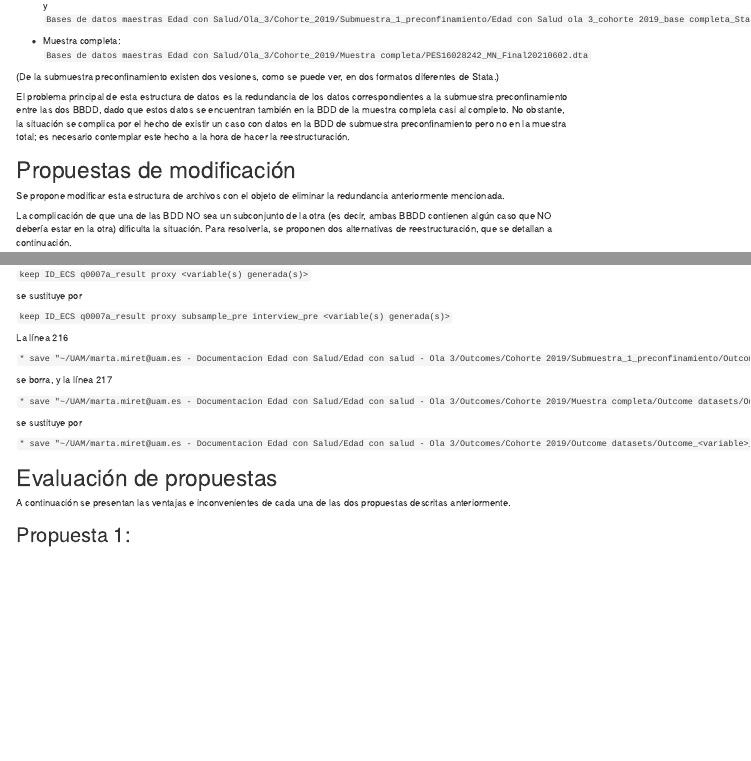
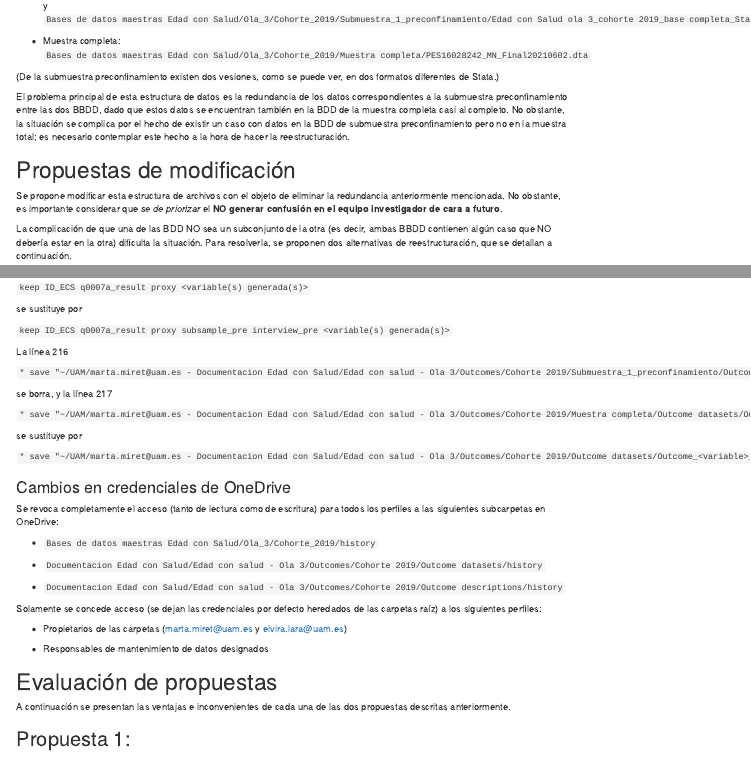
Before and after one commit to DaniMori/Edad_con_Salud, an R Markdown document (doc/notebooks/Reestructuracion_BBDD_cohorte_2019.Rmd): the page in a window 1100 px wide, from 700 px down, and a second part further down, joined at a grey line. Rendered offline with R 4.5, knitr and Pandoc, with nearby package versions; some code elsewhere in the file could not run offline; menus at the side of the page are left out.

Commit message:
Updates the document after the 03/11/2021 meeting agreements

```diff
--- a/doc/notebooks/Reestructuracion_BBDD_cohorte_2019.Rmd
+++ b/doc/notebooks/Reestructuracion_BBDD_cohorte_2019.Rmd
@@ -133,6 +133,8 @@ es necesario contemplar este hecho a la hora de hacer la reestructuración.
 
 Se propone modificar esta estructura de archivos con el objeto de eliminar
 la redundancia anteriormente mencionada.
+No obstante, es importante considerar que *se de priorizar* el
+**NO generar confusión en el equipo investigador de cara a futuro**.
 
 La complicación de que una de las BDD NO sea un subconjunto de la otra
 (es decir, ambas BBDD contienen algún caso que NO debería estar en la otra)
@@ -660,6 +662,26 @@ se sustituye por
 `* save "~/UAM/marta.miret@uam.es - Documentacion Edad con Salud/Edad con salud - Ola 3/Outcomes/Cohorte 2019/Outcome datasets/Outcome_<variable>_<qualifier>.dta", replace`
 
 
+### Cambios en credenciales de OneDrive
+
+Se revoca completamente el acceso (tanto de lectura como de escritura)
+para todos los perfiles a las siguientes subcarpetas en OneDrive:
+
+- `Bases de datos maestras Edad con Salud/Ola_3/Cohorte_2019/history`
+
+- `Documentacion Edad con Salud/Edad con salud - Ola 3/Outcomes/Cohorte 2019/Outcome datasets/history`
+
+- `Documentacion Edad con Salud/Edad con salud - Ola 3/Outcomes/Cohorte 2019/Outcome descriptions/history`
+
+Solamente se concede acceso
+(se dejan las credenciales por defecto heredados de las carpetas raíz)
+a los siguientes perfiles:
+
+- Propietarios de las carpetas (marta.miret@uam.es y elvira.lara@uam.es)
+
+- Responsables de mantenimiento de datos designados
+
+
 # Evaluación de propuestas
 
 A continuación se presentan las ventajas e inconvenientes de cada una de las
```
